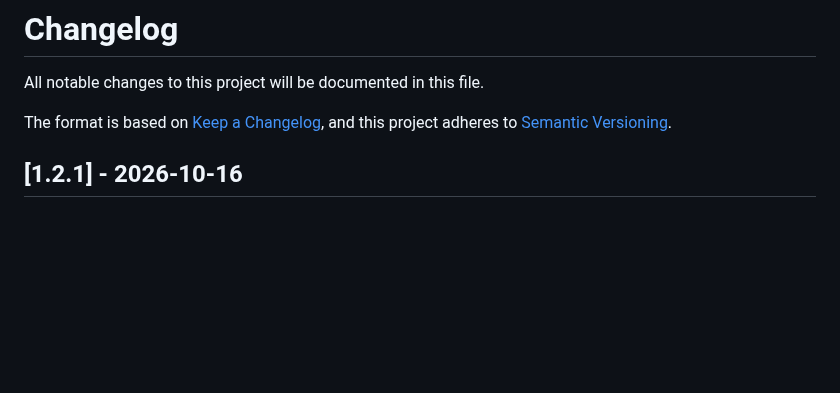
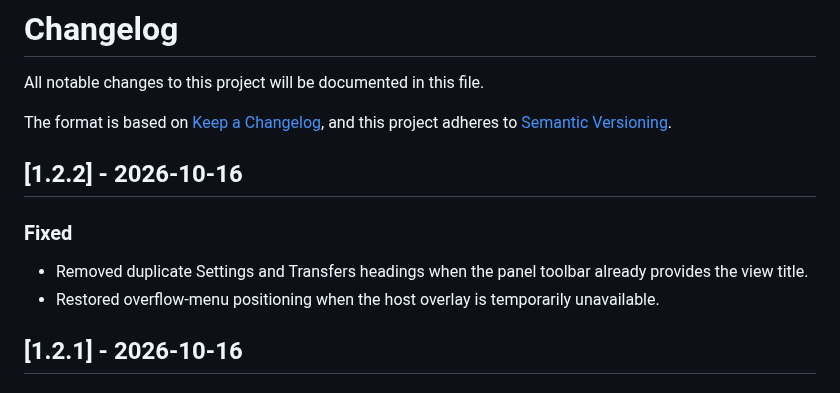
Before and after one commit to Roddygithub/Omarseafile, a Markdown page: CHANGELOG.md, the part around the change. Rendered like a GitHub page; blank space fills up the shorter version.

Commit message:
release: remove duplicate view headings

```diff
--- a/CHANGELOG.md
+++ b/CHANGELOG.md
@@ -4,6 +4,12 @@ All notable changes to this project will be documented in this file.
 
 The format is based on [Keep a Changelog](https://keepachangelog.com/en/1.0.0/),
 and this project adheres to [Semantic Versioning](https://semver.org/).
+
+## [1.2.2] - 2026-10-16
+
+### Fixed
+- Removed duplicate Settings and Transfers headings when the panel toolbar already provides the view title.
+- Restored overflow-menu positioning when the host overlay is temporarily unavailable.
 
 ## [1.2.1] - 2026-10-16
 
```
Also changed, not shown: README.md (+1 -1 lines), docs/ROADMAP.md (+1 -1 lines), assets/screenshots/settings.png, 5 other files.
